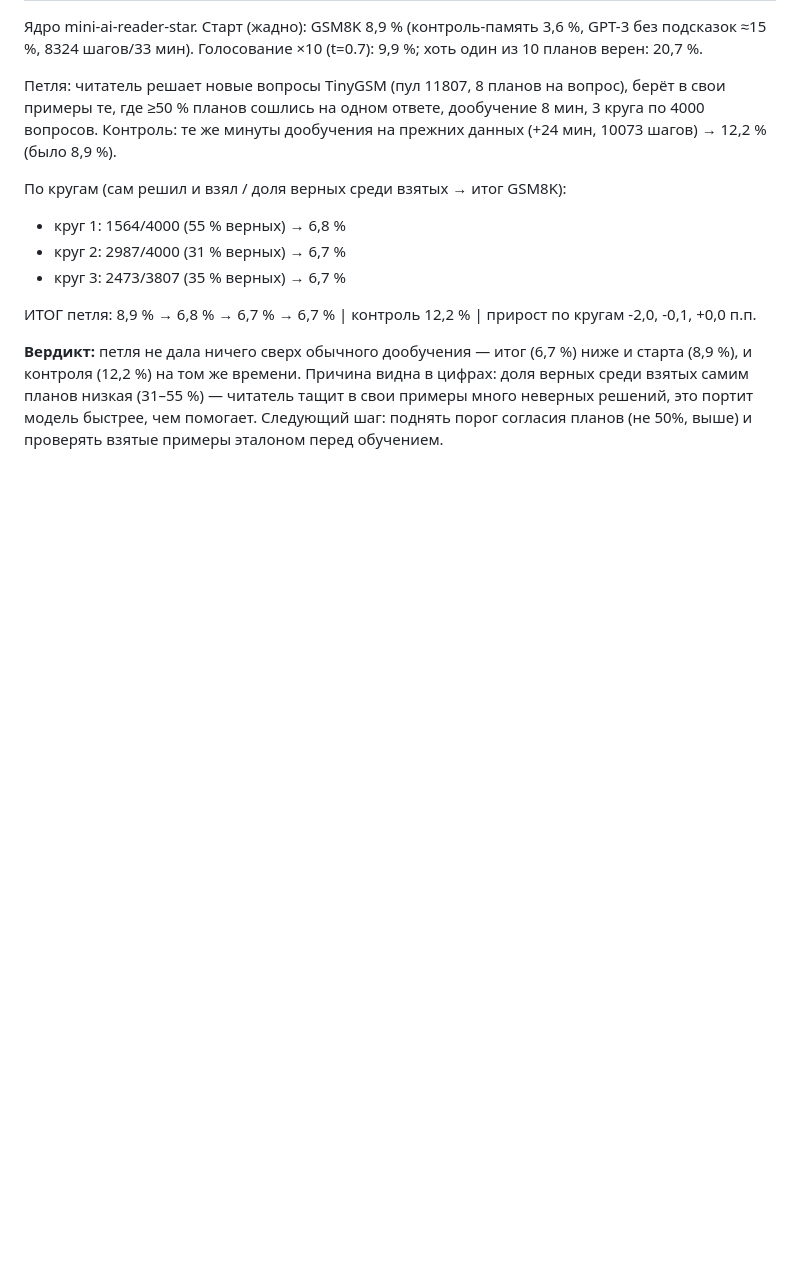
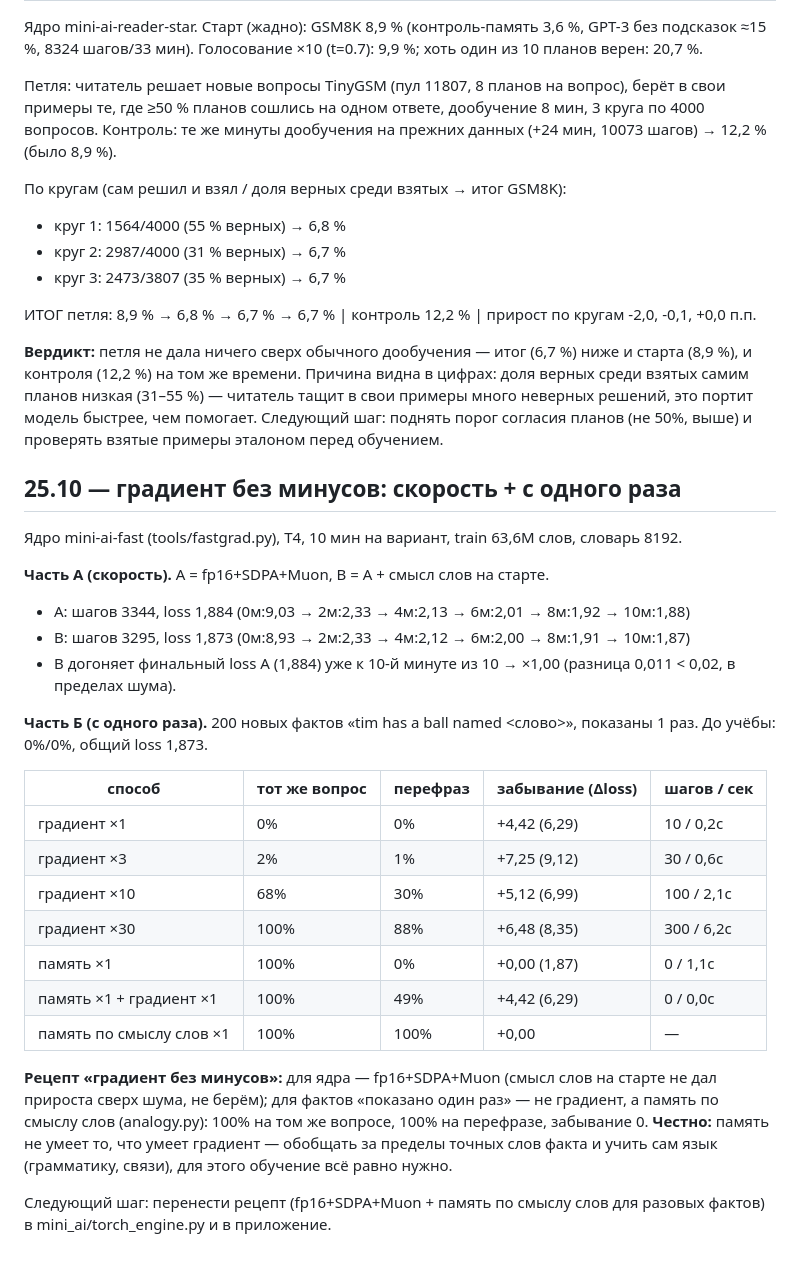
Before and after one commit to mamazanovfarhod016/mini-ai, a Markdown page: RESEARCH.md, the part around the change. Rendered like a GitHub page; blank space fills up the shorter version.

Commit message:
RESEARCH: gradient without minuses

```diff
--- a/RESEARCH.md
+++ b/RESEARCH.md
@@ -417,3 +417,30 @@ Q: «A robe takes 2 bolts of blue fiber and half that much white fiber. How many
 **Вердикт:** петля не дала ничего сверх обычного дообучения — итог (6,7 %) ниже и старта (8,9 %), и контроля (12,2 %) на том же времени.
 Причина видна в цифрах: доля верных среди взятых самим планов низкая (31–55 %) — читатель тащит в свои примеры много неверных решений,
 это портит модель быстрее, чем помогает. Следующий шаг: поднять порог согласия планов (не 50%, выше) и проверять взятые примеры эталоном перед обучением.
+
+## 25.10 — градиент без минусов: скорость + с одного раза
+
+Ядро mini-ai-fast (tools/fastgrad.py), T4, 10 мин на вариант, train 63,6M слов, словарь 8192.
+
+**Часть А (скорость).** A = fp16+SDPA+Muon, B = A + смысл слов на старте.
+- A: шагов 3344, loss 1,884 (0м:9,03 → 2м:2,33 → 4м:2,13 → 6м:2,01 → 8м:1,92 → 10м:1,88)
+- B: шагов 3295, loss 1,873 (0м:8,93 → 2м:2,33 → 4м:2,12 → 6м:2,00 → 8м:1,91 → 10м:1,87)
+- B догоняет финальный loss A (1,884) уже к 10-й минуте из 10 → ×1,00 (разница 0,011 < 0,02, в пределах шума).
+
+**Часть Б (с одного раза).** 200 новых фактов «tim has a ball named <слово>», показаны 1 раз. До учёбы: 0%/0%, общий loss 1,873.
+
+| способ | тот же вопрос | перефраз | забывание (Δloss) | шагов / сек |
+|---|---|---|---|---|
+| градиент ×1 | 0% | 0% | +4,42 (6,29) | 10 / 0,2с |
+| градиент ×3 | 2% | 1% | +7,25 (9,12) | 30 / 0,6с |
+| градиент ×10 | 68% | 30% | +5,12 (6,99) | 100 / 2,1с |
+| градиент ×30 | 100% | 88% | +6,48 (8,35) | 300 / 6,2с |
+| память ×1 | 100% | 0% | +0,00 (1,87) | 0 / 1,1с |
+| память ×1 + градиент ×1 | 100% | 49% | +4,42 (6,29) | 0 / 0,0с |
+| память по смыслу слов ×1 | 100% | 100% | +0,00 | — |
+
+**Рецепт «градиент без минусов»:** для ядра — fp16+SDPA+Muon (смысл слов на старте не дал прироста сверх шума, не берём);
+для фактов «показано один раз» — не градиент, а память по смыслу слов (analogy.py): 100% на том же вопросе, 100% на перефразе, забывание 0.
+**Честно:** память не умеет то, что умеет градиент — обобщать за пределы точных слов факта и учить сам язык (грамматику, связи), для этого обучение всё равно нужно.
+
+Следующий шаг: перенести рецепт (fp16+SDPA+Muon + память по смыслу слов для разовых фактов) в mini_ai/torch_engine.py и в приложение.
```
